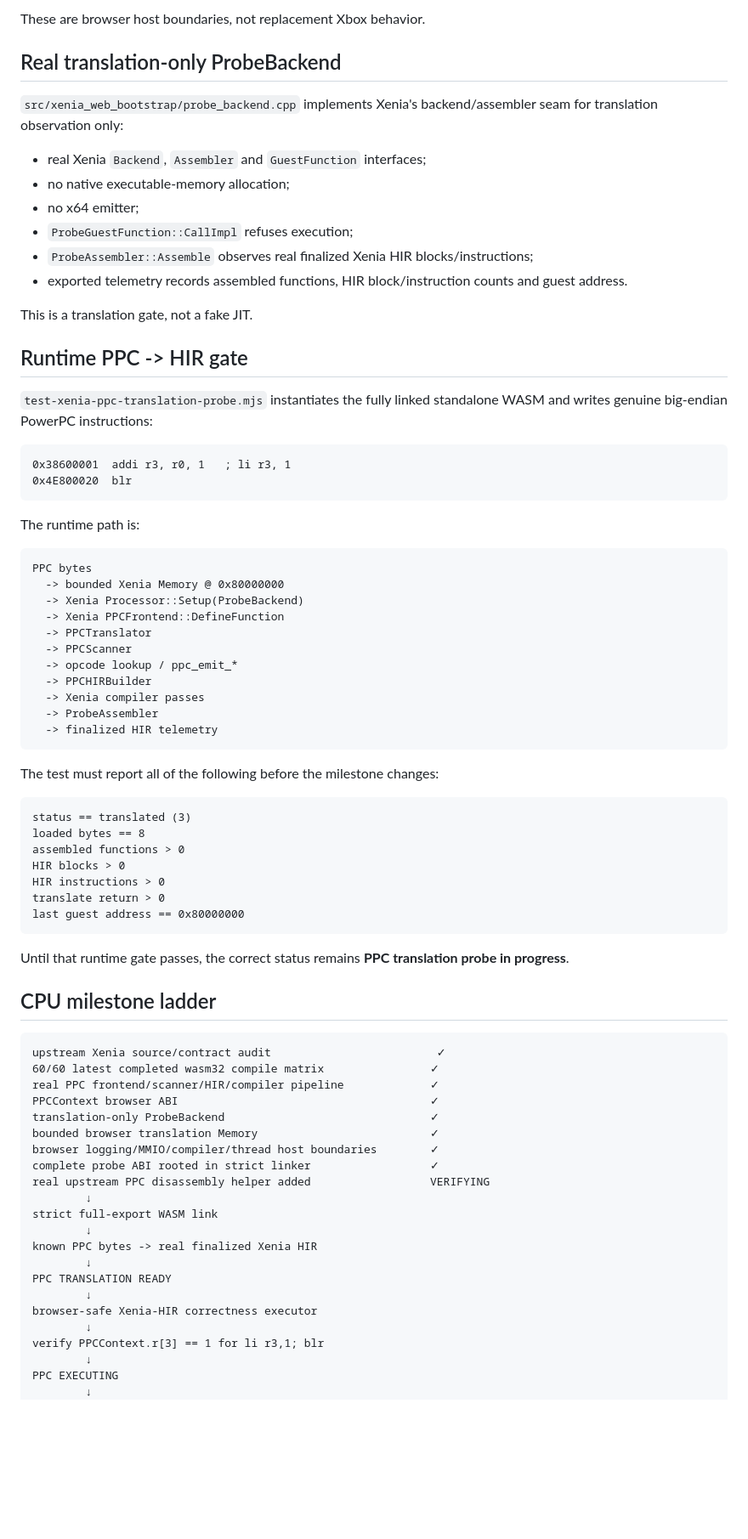
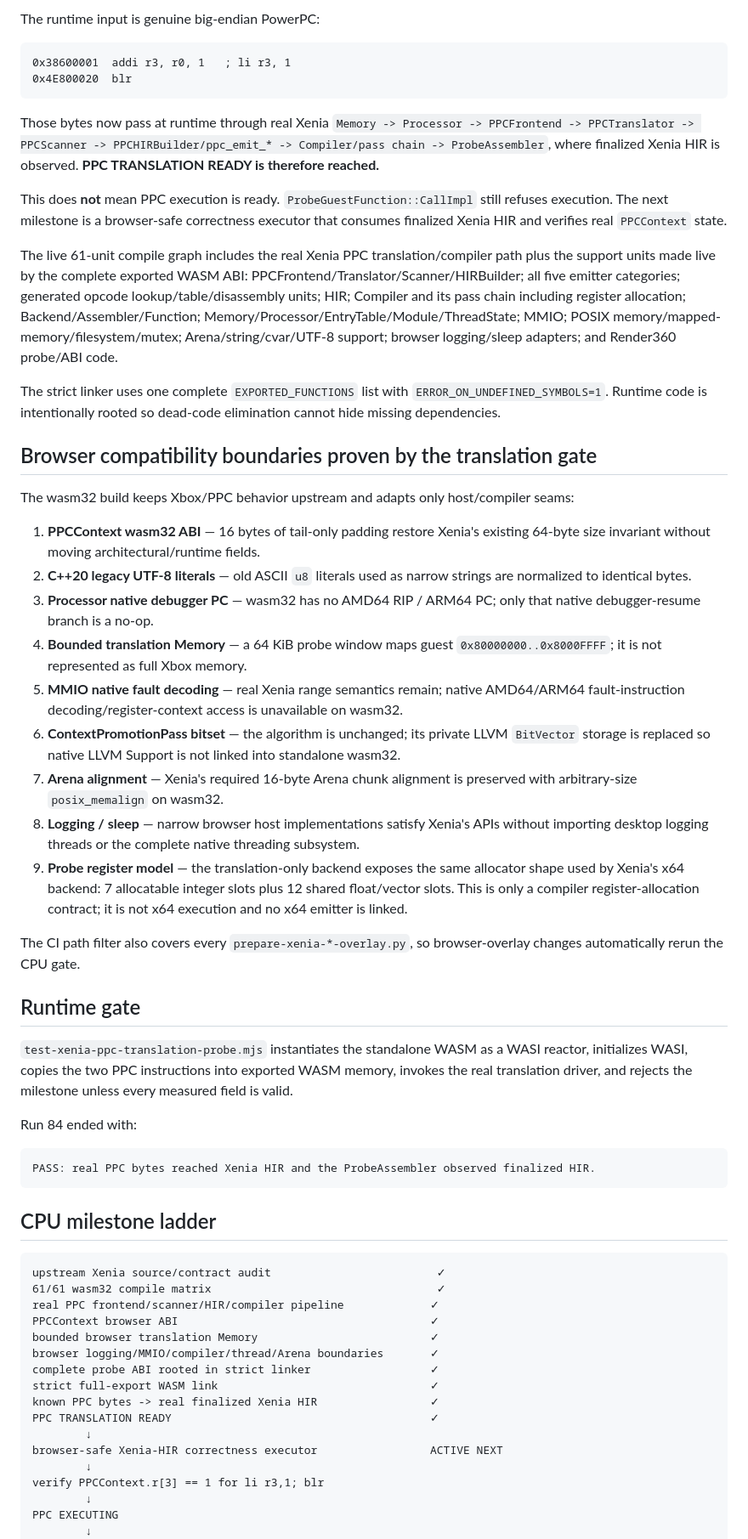
Before and after one commit to matthewcodergamer/Render360, a Markdown page: README.md, the part around one of its changes. Shown at 85% size. Rendered like a GitHub page; blank space fills up the shorter version.

Commit message:
Mark real Xenia PPC translation runtime gate ready

````diff
--- a/README.md
+++ b/README.md
@@ -87,77 +57,59 @@ The browser build uses narrow host adaptations while keeping Xbox/PPC semantics
-These are browser host boundaries, not replacement Xbox behavior.
-
-## Real translation-only ProbeBackend
-
-`src/xenia_web_bootstrap/probe_backend.cpp` implements Xenia's backend/assembler seam for translation observation only:
-
-- real Xenia `Backend`, `Assembler` and `GuestFunction` interfaces;
-- no native executable-memory allocation;
-- no x64 emitter;
-- `ProbeGuestFunction::CallImpl` refuses execution;
-- `ProbeAssembler::Assemble` observes real finalized Xenia HIR blocks/instructions;
-- exported telemetry records assembled functions, HIR block/instruction counts and guest address.
-
-This is a translation gate, not a fake JIT.
-
-## Runtime PPC -> HIR gate
-
-`test-xenia-ppc-translation-probe.mjs` instantiates the fully linked standalone WASM and writes genuine big-endian PowerPC instructions:
+The runtime input is genuine big-endian PowerPC:
 
 ```text
 0x38600001  addi r3, r0, 1   ; li r3, 1
 0x4E800020  blr
 ```
 
-The runtime path is:
+Those bytes now pass at runtime through real Xenia `Memory -> Processor -> PPCFrontend -> PPCTranslator -> PPCScanner -> PPCHIRBuilder/ppc_emit_* -> Compiler/pass chain -> ProbeAssembler`, where finalized Xenia HIR is observed. **PPC TRANSLATION READY is therefore reached.**
+
+This does **not** mean PPC execution is ready. `ProbeGuestFunction::CallImpl` still refuses execution. The next milestone is a browser-safe correctness executor that consumes finalized Xenia HIR and verifies real `PPCContext` state.
+
+The live 61-unit compile graph includes the real Xenia PPC translation/compiler path plus the support units made live by the complete exported WASM ABI: PPCFrontend/Translator/Scanner/HIRBuilder; all five emitter categories; generated opcode lookup/table/disassembly units; HIR; Compiler and its pass chain including register allocation; Backend/Assembler/Function; Memory/Processor/EntryTable/Module/ThreadState; MMIO; POSIX memory/mapped-memory/filesystem/mutex; Arena/string/cvar/UTF-8 support; browser logging/sleep adapters; and Render360 probe/ABI code.
+
+The strict linker uses one complete `EXPORTED_FUNCTIONS` list with `ERROR_ON_UNDEFINED_SYMBOLS=1`. Runtime code is intentionally rooted so dead-code elimination cannot hide missing dependencies.
+
+## Browser compatibility boundaries proven by the translation gate
+
+The wasm32 build keeps Xbox/PPC behavior upstream and adapts only host/compiler seams:
+
+1. **PPCContext wasm32 ABI** — 16 bytes of tail-only padding restore Xenia's existing 64-byte size invariant without moving architectural/runtime fields.
+2. **C++20 legacy UTF-8 literals** — old ASCII `u8` literals used as narrow strings are normalized to identical bytes.
+3. **Processor native debugger PC** — wasm32 has no AMD64 RIP / ARM64 PC; only that native debugger-resume branch is a no-op.
+4. **Bounded translation Memory** — a 64 KiB probe window maps guest `0x80000000..0x8000FFFF`; it is not represented as full Xbox memory.
+5. **MMIO native fault decoding** — real Xenia range semantics remain; native AMD64/ARM64 fault-instruction decoding/register-context access is unavailable on wasm32.
+6. **ContextPromotionPass bitset** — the algorithm is unchanged; its private LLVM `BitVector` storage is replaced so native LLVM Support is not linked into standalone wasm32.
+7. **Arena alignment** — Xenia's required 16-byte Arena chunk alignment is preserved with arbitrary-size `posix_memalign` on wasm32.
+8. **Logging / sleep** — narrow browser host implementations satisfy Xenia's APIs without importing desktop logging threads or the complete native threading subsystem.
+9. **Probe register model** — the translation-only backend exposes the same allocator shape used by Xenia's x64 backend: 7 allocatable integer slots plus 12 shared float/vector slots. This is only a compiler register-allocation contract; it is not x64 execution and no x64 emitter is linked.
+
+The CI path filter also covers every `prepare-xenia-*-overlay.py`, so browser-overlay changes automatically rerun the CPU gate.
+
+## Runtime gate
+
+`test-xenia-ppc-translation-probe.mjs` instantiates the standalone WASM as a WASI reactor, initializes WASI, copies the two PPC instructions into exported WASM memory, invokes the real translation driver, and rejects the milestone unless every measured field is valid.
+
+Run 84 ended with:
 
 ```text
-PPC bytes
-  -> bounded Xenia Memory @ 0x80000000
-  -> Xenia Processor::Setup(ProbeBackend)
-  -> Xenia PPCFrontend::DefineFunction
-  -> PPCTranslator
-  -> PPCScanner
-  -> opcode lookup / ppc_emit_*
-  -> PPCHIRBuilder
-  -> Xenia compiler passes
-  -> ProbeAssembler
-  -> finalized HIR telemetry
+PASS: real PPC bytes reached Xenia HIR and the ProbeAssembler observed finalized HIR.
 ```
-
-The test must report all of the following before the milestone changes:
-
-```text
-status == translated (3)
-loaded bytes == 8
-assembled functions > 0
-HIR blocks > 0
-HIR instructions > 0
-translate return > 0
-last guest address == 0x80000000
-```
-
-Until that runtime gate passes, the correct status remains **PPC translation probe in progress**.
 
 ## CPU milestone ladder
 
 ```text
 upstream Xenia source/contract audit                         ✓
-60/60 latest completed wasm32 compile matrix                ✓
+61/61 wasm32 compile matrix                                  ✓
 real PPC frontend/scanner/HIR/compiler pipeline             ✓
 PPCContext browser ABI                                      ✓
-translation-only ProbeBackend                               ✓
 bounded browser translation Memory                          ✓
-browser logging/MMIO/compiler/thread host boundaries        ✓
+browser logging/MMIO/compiler/thread/Arena boundaries       ✓
 complete probe ABI rooted in strict linker                  ✓
-real upstream PPC disassembly helper added                  VERIFYING
+strict full-export WASM link                                ✓
+known PPC bytes -> real finalized Xenia HIR                 ✓
+PPC TRANSLATION READY                                       ✓
         ↓
-strict full-export WASM link
-        ↓
-known PPC bytes -> real finalized Xenia HIR
-        ↓
-PPC TRANSLATION READY
-        ↓
-browser-safe Xenia-HIR correctness executor
+browser-safe Xenia-HIR correctness executor                 ACTIVE NEXT
         ↓
 verify PPCContext.r[3] == 1 for li r3,1; blr
         ↓
````
Also changed, not shown: other parts of README.md (+16 -48 lines).
